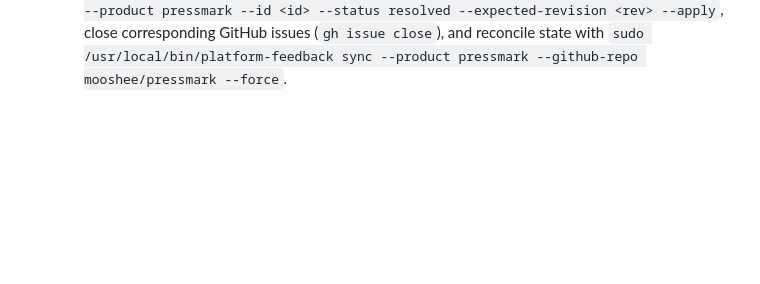
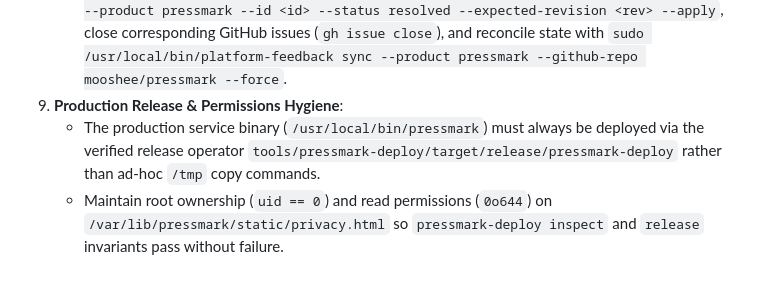
Before and after one commit to mooshee/pressmark, a Markdown page: AGENTS.md, the part around the change. Drawn GitHub-style; blank space fills up the shorter version.

Commit message:
docs(agents): document production release operator and permissions hygiene
Author: Daniel Hallman <daniel.hallman@gmail.com>

```diff
--- a/AGENTS.md
+++ b/AGENTS.md
@@ -25,3 +25,6 @@ Pressmark (`pressmark.io`) is a high-performance vector document synthesis, e-si
 8. **Daily Status, Error & Feedback Resolution Loop**:
    - Every daily status and error report must audit the production feedback inbox (`sudo /usr/local/bin/platform-feedback inbox --product pressmark --include-body` on `ubuntu@40.160.36.101`, backed by `/var/lib/hallman-feedback/inbox.sqlite3`) and open GitHub issues (`gh issue list --repo mooshee/pressmark --state open`).
    - Automatically implement, test, and deploy fixes or enhancements for reasonable feedback requests, mark each resolved report as `resolved` via `sudo /usr/local/bin/platform-feedback review --product pressmark --id <id> --status resolved --expected-revision <rev> --apply`, close corresponding GitHub issues (`gh issue close`), and reconcile state with `sudo /usr/local/bin/platform-feedback sync --product pressmark --github-repo mooshee/pressmark --force`.
+9. **Production Release & Permissions Hygiene**:
+   - The production service binary (`/usr/local/bin/pressmark`) must always be deployed via the verified release operator `tools/pressmark-deploy/target/release/pressmark-deploy` rather than ad-hoc `/tmp` copy commands.
+   - Maintain root ownership (`uid == 0`) and read permissions (`0o644`) on `/var/lib/pressmark/static/privacy.html` so `pressmark-deploy inspect` and `release` invariants pass without failure.
```
